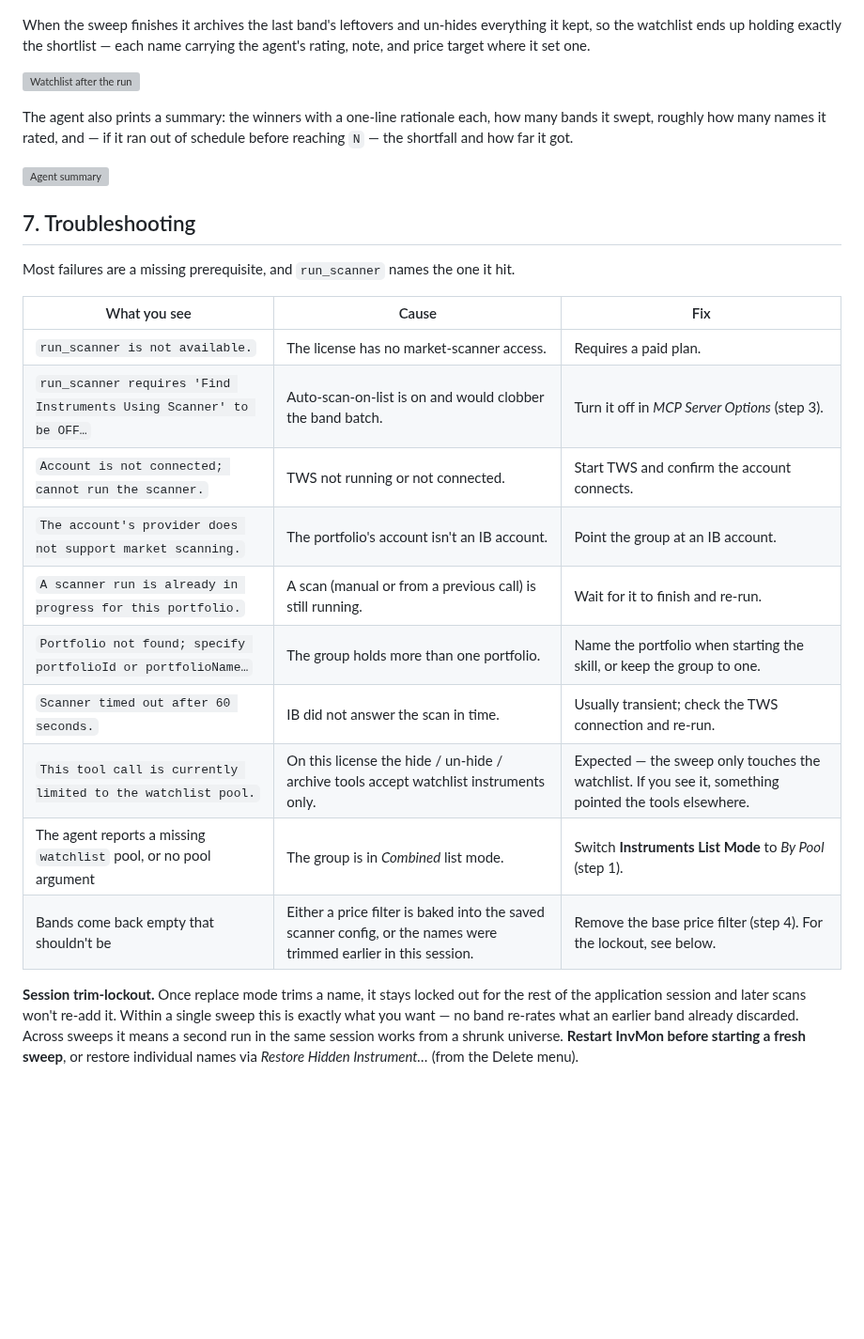
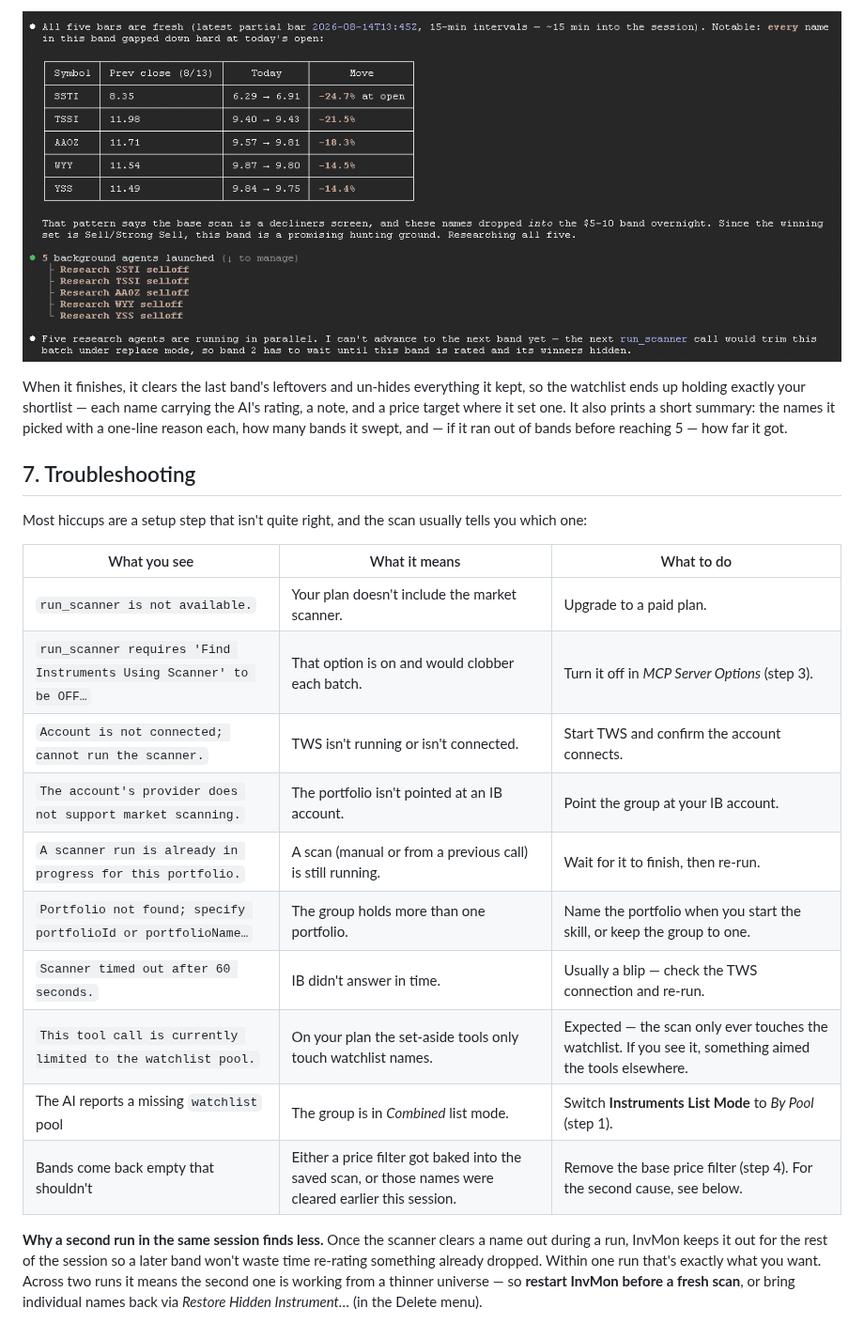
Before and after one commit to tom-studer-ch/InvMon.agent, a Markdown page: doc/scanner-agent/scanner-agent.md, the part around one of its changes. Shown at 94% size. Rendered like a GitHub page; pictures changed too: doc/scanner-agent/assets/070-running-agents.png (added); blank space fills up the shorter version; grey boxes are pictures that could not be loaded.

Commit message:
Scanner agent tutorial

```diff
--- a/doc/scanner-agent/scanner-agent.md
+++ b/doc/scanner-agent/scanner-agent.md
@@ -135,41 +116,27 @@ During the sweep the watchlist visibly churns: each band replaces the previous b
 
-<!-- SCREENSHOT NEEDED — assets/070-watchlist-mid-sweep.png
-     The Watchlist panel mid-sweep: one band's worth of instruments, some already rated. -->
+![Rating a batch of decliners](assets/070-running-agents.png)
 
-When the sweep finishes it archives the last band's leftovers and un-hides everything it kept, so the watchlist ends up holding exactly the shortlist — each name carrying the agent's rating, note, and price target where it set one.
-
-![Watchlist after the run](assets/080-watchlist-after-run.png)
-
-<!-- SCREENSHOT NEEDED — assets/080-watchlist-after-run.png
-     The Watchlist panel after a completed sweep: the N winners with their Rating / Note /
-     Price Target columns populated. -->
-
-The agent also prints a summary: the winners with a one-line rationale each, how many bands it swept, roughly how many names it rated, and — if it ran out of schedule before reaching `N` — the shortfall and how far it got.
-
-![Agent summary](assets/090-agent-summary.png)
-
-<!-- SCREENSHOT NEEDED — assets/090-agent-summary.png
-     The Claude Code console at the end of a run, showing the winners table / summary. -->
+When it finishes, it clears the last band's leftovers and un-hides everything it kept, so the watchlist ends up holding exactly your shortlist — each name carrying the AI's rating, a note, and a price target where it set one. It also prints a short summary: the names it picked with a one-line reason each, how many bands it swept, and — if it ran out of bands before reaching 5 — how far it got.
 
 
 ## 7. Troubleshooting
 
-Most failures are a missing prerequisite, and `run_scanner` names the one it hit.
+Most hiccups are a setup step that isn't quite right, and the scan usually tells you which one:
 
-| What you see | Cause | Fix |
+| What you see | What it means | What to do |
 |---|---|---|
-| `run_scanner is not available.` | The license has no market-scanner access. | Requires a paid plan. |
-| `run_scanner requires 'Find Instruments Using Scanner' to be OFF…` | Auto-scan-on-list is on and would clobber the band batch. | Turn it off in *MCP Server Options* (step 3). |
-| `Account is not connected; cannot run the scanner.` | TWS not running or not connected. | Start TWS and confirm the account connects. |
-| `The account's provider does not support market scanning.` | The portfolio's account isn't an IB account. | Point the group at an IB account. |
-| `A scanner run is already in progress for this portfolio.` | A scan (manual or from a previous call) is still running. | Wait for it to finish and re-run. |
-| `Portfolio not found; specify portfolioId or portfolioName…` | The group holds more than one portfolio. | Name the portfolio when starting the skill, or keep the group to one. |
-| `Scanner timed out after 60 seconds.` | IB did not answer the scan in time. | Usually transient; check the TWS connection and re-run. |
-| `This tool call is currently limited to the watchlist pool.` | On this license the hide / un-hide / archive tools accept watchlist instruments only. | Expected — the sweep only touches the watchlist. If you see it, something pointed the tools elsewhere. |
-| The agent reports a missing `watchlist` pool, or no pool argument | The group is in *Combined* list mode. | Switch **Instruments List Mode** to *By Pool* (step 1). |
-| Bands come back empty that shouldn't be | Either a price filter is baked into the saved scanner config, or the names were trimmed earlier in this session. | Remove the base price filter (step 4). For the lockout, see below. |
+| `run_scanner is not available.` | Your plan doesn't include the market scanner. | Upgrade to a paid plan. |
+| `run_scanner requires 'Find Instruments Using Scanner' to be OFF…` | That option is on and would clobber each batch. | Turn it off in *MCP Server Options* (step 3). |
+| `Account is not connected; cannot run the scanner.` | TWS isn't running or isn't connected. | Start TWS and confirm the account connects. |
+| `The account's provider does not support market scanning.` | The portfolio isn't pointed at an IB account. | Point the group at your IB account. |
+| `A scanner run is already in progress for this portfolio.` | A scan (manual or from a previous call) is still running. | Wait for it to finish, then re-run. |
+| `Portfolio not found; specify portfolioId or portfolioName…` | The group holds more than one portfolio. | Name the portfolio when you start the skill, or keep the group to one. |
+| `Scanner timed out after 60 seconds.` | IB didn't answer in time. | Usually a blip — check the TWS connection and re-run. |
+| `This tool call is currently limited to the watchlist pool.` | On your plan the set-aside tools only touch watchlist names. | Expected — the scan only ever touches the watchlist. If you see it, something aimed the tools elsewhere. |
+| The AI reports a missing `watchlist` pool | The group is in *Combined* list mode. | Switch **Instruments List Mode** to *By Pool* (step 1). |
+| Bands come back empty that shouldn't | Either a price filter got baked into the saved scan, or those names were cleared earlier this session. | Remove the base price filter (step 4). For the second cause, see below. |
 
-**Session trim-lockout.** Once replace mode trims a name, it stays locked out for the rest of the application session and later scans won't re-add it. Within a single sweep this is exactly what you want — no band re-rates what an earlier band already discarded. Across sweeps it means a second run in the same session works from a shrunk universe. **Restart InvMon before starting a fresh sweep**, or restore individual names via *Restore Hidden Instrument…* (from the Delete menu).
+**Why a second run in the same session finds less.** Once the scanner clears a name out during a run, InvMon keeps it out for the rest of the session so a later band won't waste time re-rating something already dropped. Within one run that's exactly what you want. Across two runs it means the second one is working from a thinner universe — so **restart InvMon before a fresh scan**, or bring individual names back via *Restore Hidden Instrument…* (in the Delete menu).
 
 <!-- Editorial note: possible extensions — a worked example run (bands swept vs. names rated vs. winners
      found, with timings), and guidance on choosing a band schedule for non-US or non-equity universes. -->
```
Also changed, not shown: other parts of doc/scanner-agent/scanner-agent.md (+47 -66 lines), doc/scanner-agent/assets/010-add-portfolio-group.png (added), doc/scanner-agent/assets/020-add-portfolio.png (added), doc/scanner-agent/assets/030-instrument-chart-range.png (added), doc/scanner-agent/assets/040-mcp-options.png (added), doc/scanner-agent/assets/060-watchlist-scanner-results.png (added).
